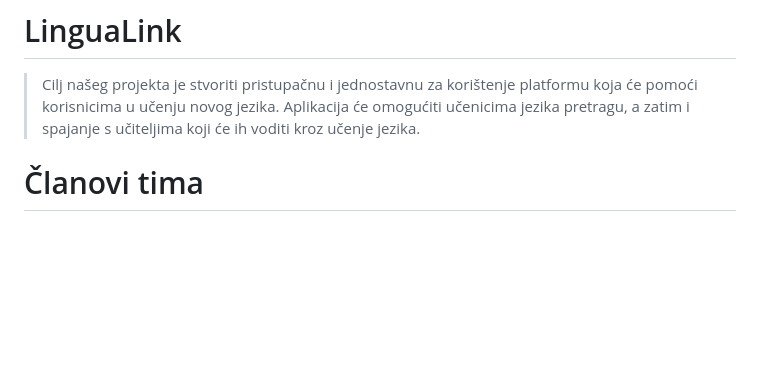
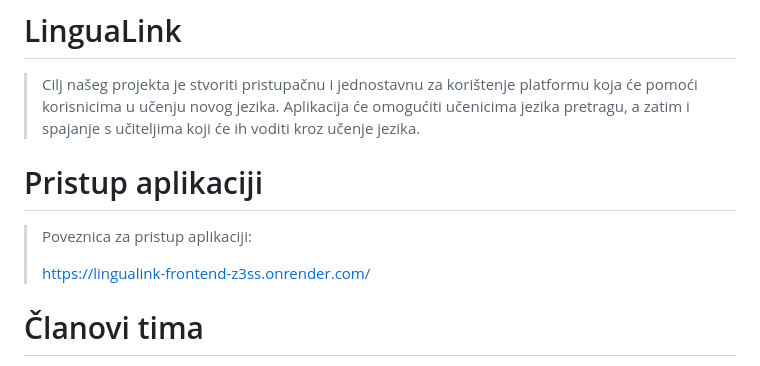
Before and after one commit to mihovil13/LinguaLink, a Markdown page: readme.md, the part around the change. Rendered like a GitHub page; blank space fills up the shorter version.

Commit message:
dodan link deploymenta aplikacije

```diff
--- a/readme.md
+++ b/readme.md
@@ -3,6 +3,10 @@
 > Cilj našeg projekta je stvoriti pristupačnu i jednostavnu za korištenje platformu koja će pomoći korisnicima u učenju novog jezika.
 > Aplikacija će omogućiti učenicima jezika pretragu, a zatim i spajanje s učiteljima koji će ih voditi kroz učenje jezika.
 
+# Pristup aplikaciji
+> Poveznica za pristup aplikaciji:
+>
+> https://lingualink-frontend-z3ss.onrender.com/
 
 # Članovi tima
 > Popis članova tima/linkovi/ glavni doprinos
```
